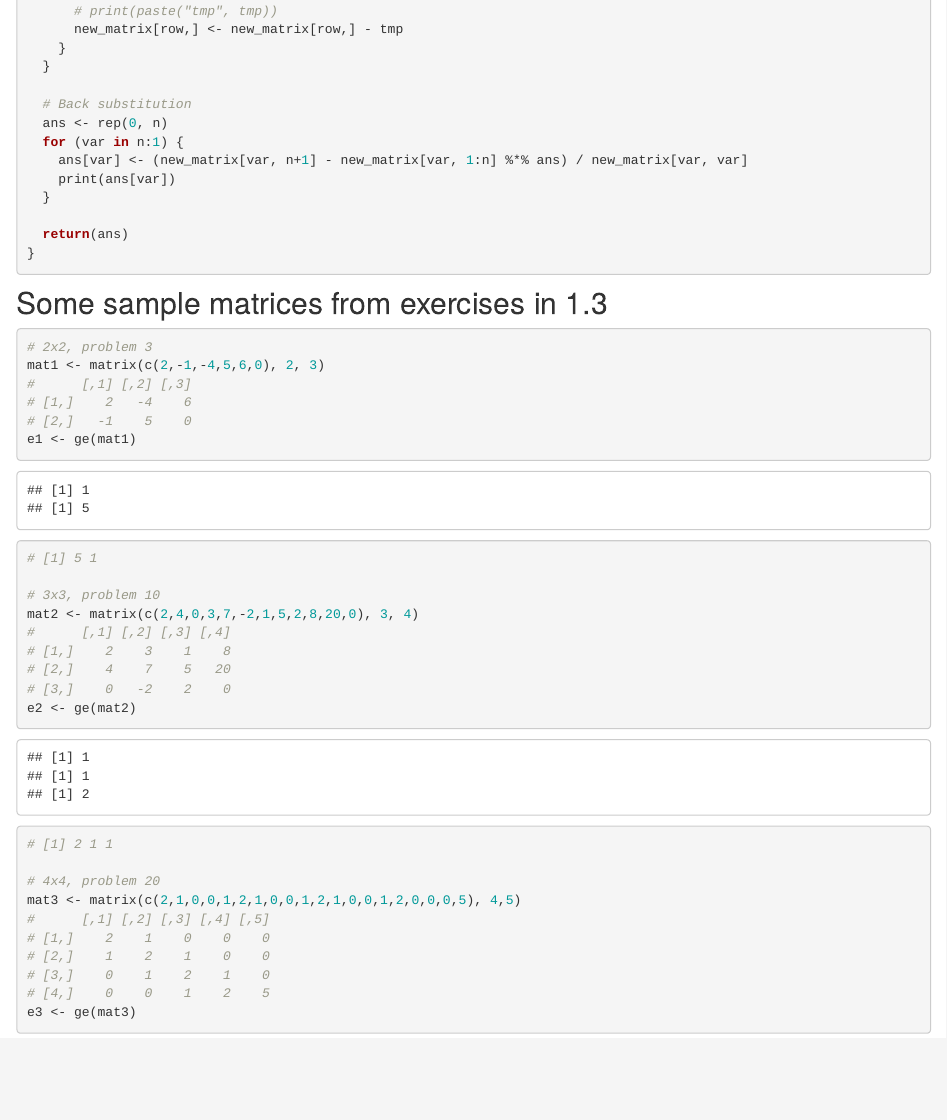
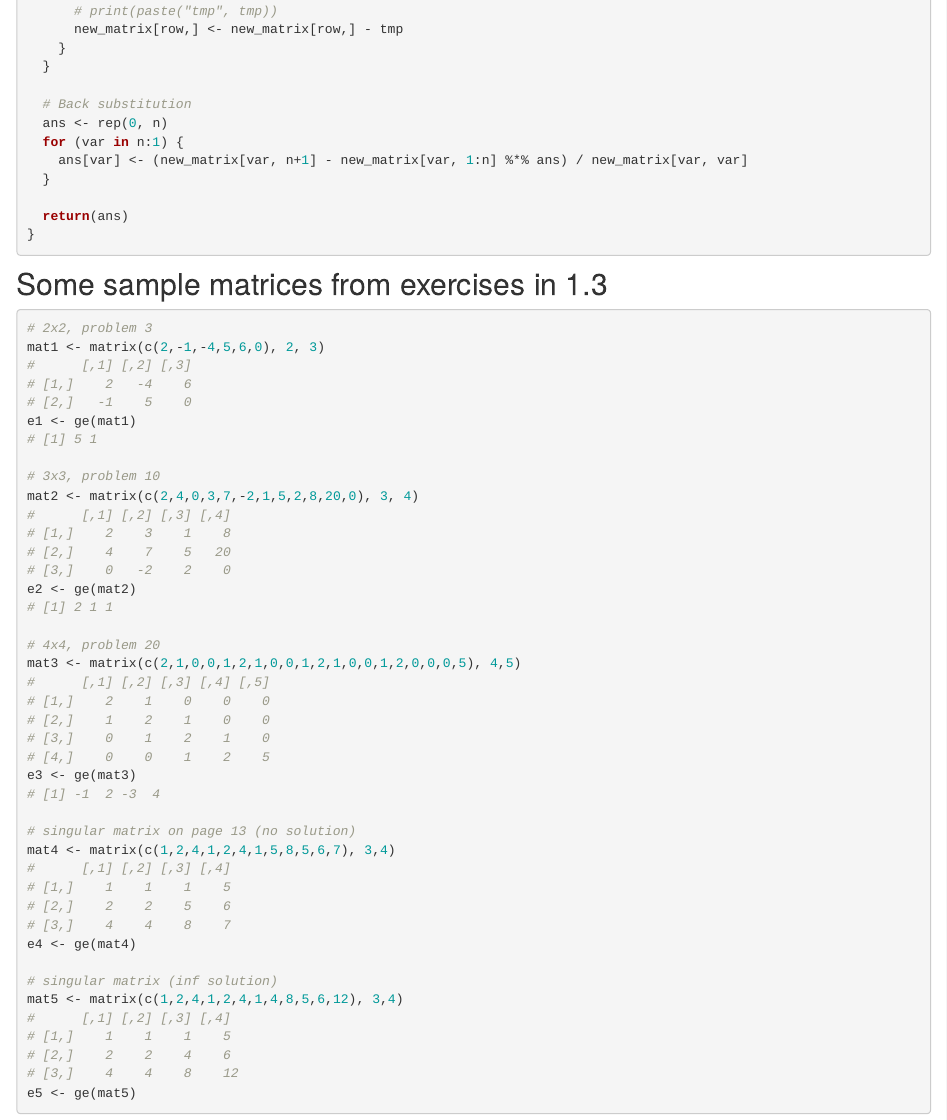
Before and after one commit to lwa19/linalg, an R Markdown document (analysis/chapter1.Rmd): the page in a window 1100 px wide, from 510 px down. Rendered offline with R 4.5, knitr and Pandoc, with nearby package versions; drawn as R Markdown's standard HTML page in place of the format the file asks for.

Commit message:
updated workflowr site

```diff
--- a/analysis/chapter1.Rmd
+++ b/analysis/chapter1.Rmd
@@ -40,7 +40,6 @@ ge <- function(matrix) {
   ans <- rep(0, n)
   for (var in n:1) {
     ans[var] <- (new_matrix[var, n+1] - new_matrix[var, 1:n] %*% ans) / new_matrix[var, var]
-    print(ans[var])
   }
 
   return(ans)
```
